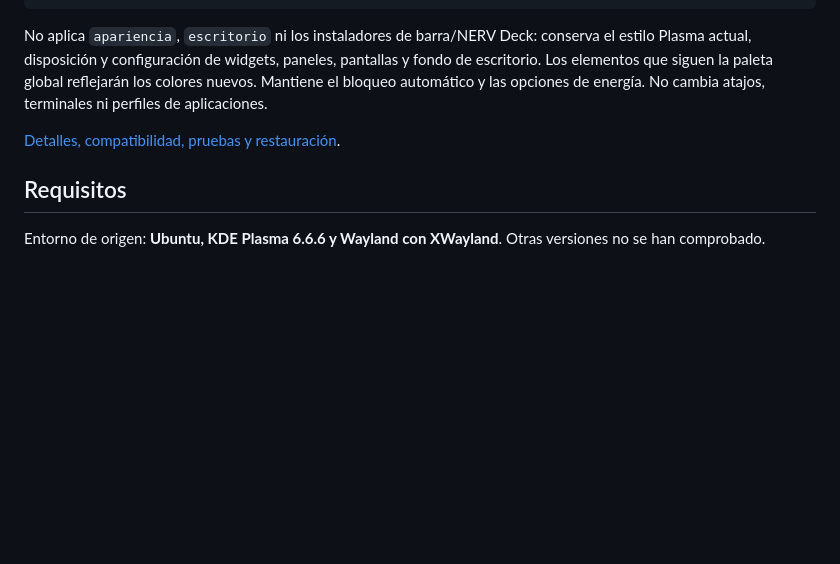
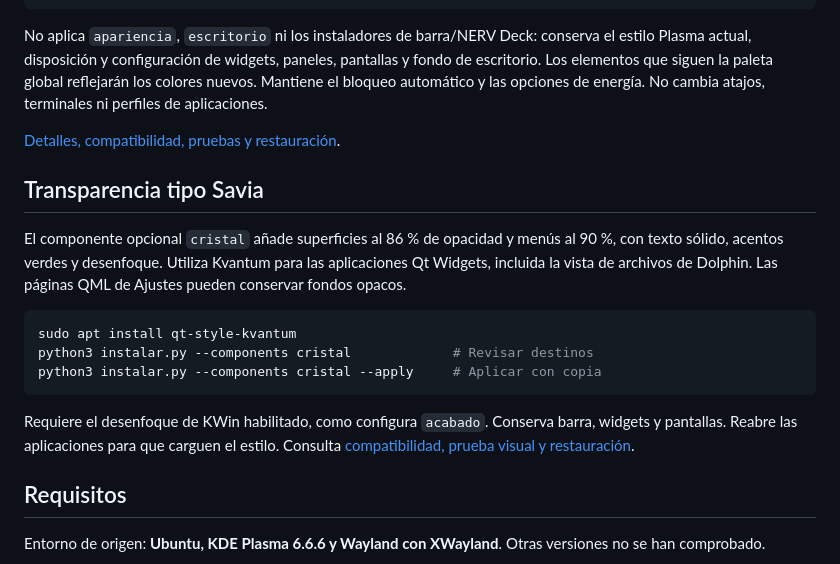
Before and after one commit to XFunBox/plasma-eva01, a Markdown page: README.md, the part around the change. Drawn GitHub-style; blank space fills up the shorter version.

Commit message:
Añade cristal EVA-01 con Kvantum y texto sólido

````diff
--- a/README.md
+++ b/README.md
@@ -34,6 +34,18 @@ python3 instalar.py --components acabado --apply      # Instalar y recargar
 No aplica `apariencia`, `escritorio` ni los instaladores de barra/NERV Deck: conserva el estilo Plasma actual, disposición y configuración de widgets, paneles, pantallas y fondo de escritorio. Los elementos que siguen la paleta global reflejarán los colores nuevos. Mantiene el bloqueo automático y las opciones de energía. No cambia atajos, terminales ni perfiles de aplicaciones.
 
 [Detalles, compatibilidad, pruebas y restauración](docs/ACABADO.md).
+
+## Transparencia tipo Savia
+
+El componente opcional `cristal` añade superficies al 86 % de opacidad y menús al 90 %, con texto sólido, acentos verdes y desenfoque. Utiliza Kvantum para las aplicaciones Qt Widgets, incluida la vista de archivos de Dolphin. Las páginas QML de Ajustes pueden conservar fondos opacos.
+
+```bash
+sudo apt install qt-style-kvantum
+python3 instalar.py --components cristal             # Revisar destinos
+python3 instalar.py --components cristal --apply     # Aplicar con copia
+```
+
+Requiere el desenfoque de KWin habilitado, como configura `acabado`. Conserva barra, widgets y pantallas. Reabre las aplicaciones para que carguen el estilo. Consulta [compatibilidad, prueba visual y restauración](docs/CRISTAL.md).
 
 ## Requisitos
 
````
Also changed, not shown: LICENSES.md (+2 -0 lines), docs/CRISTAL.md (added, +46 -0 lines), docs/images/cristal.png (added), 6 other files.
